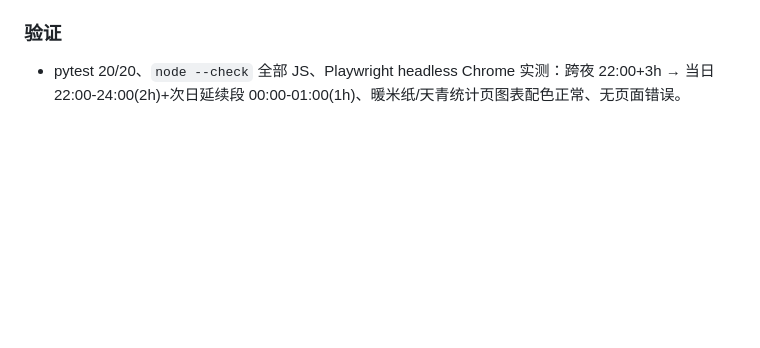
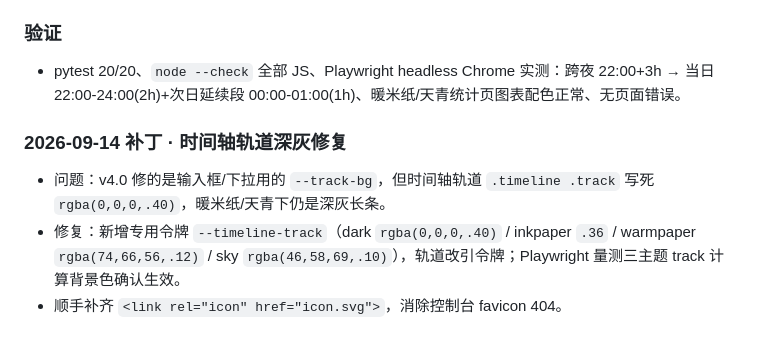
Before and after one commit to BonnieSun0621/Diary, a Markdown page: 工作内容总结.md, the part around the change. GitHub-like rendering; blank space fills up the shorter version.

Commit message:
docs: v4.0 补丁记录（时间轴轨道令牌化）

```diff
--- a/工作内容总结.md
+++ b/工作内容总结.md
@@ -188,3 +188,8 @@ tests/    状态序列往返/上限/格式校验、逐级新建挂载、新一
 
 ### 验证
 - pytest 20/20、`node --check` 全部 JS、Playwright headless Chrome 实测：跨夜 22:00+3h → 当日 22:00-24:00(2h)+次日延续段 00:00-01:00(1h)、暖米纸/天青统计页图表配色正常、无页面错误。
+
+### 2026-09-14 补丁 · 时间轴轨道深灰修复
+- 问题：v4.0 修的是输入框/下拉用的 `--track-bg`，但时间轴轨道 `.timeline .track` 写死 `rgba(0,0,0,.40)`，暖米纸/天青下仍是深灰长条。
+- 修复：新增专用令牌 `--timeline-track`（dark `rgba(0,0,0,.40)` / inkpaper `.36` / warmpaper `rgba(74,66,56,.12)` / sky `rgba(46,58,69,.10)`），轨道改引令牌；Playwright 量测三主题 track 计算背景色确认生效。
+- 顺手补齐 `<link rel="icon" href="icon.svg">`，消除控制台 favicon 404。
```
